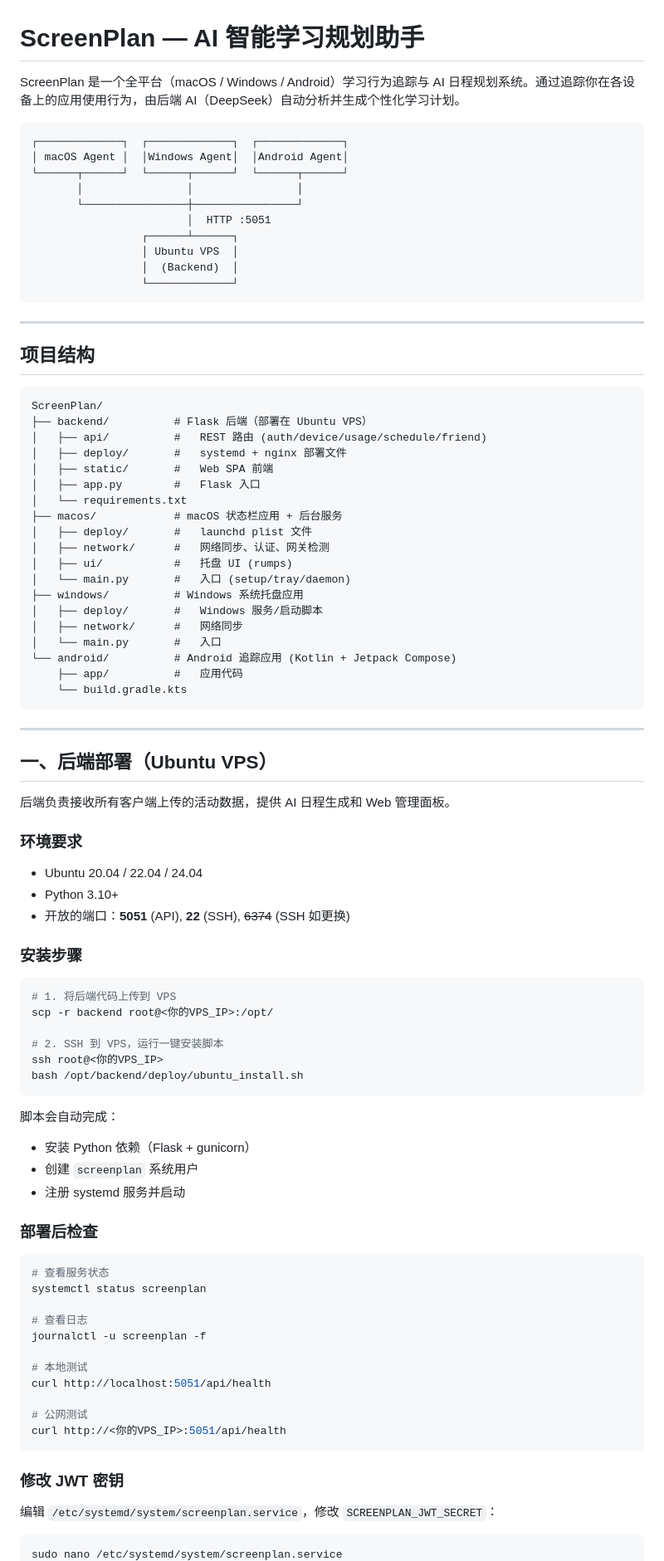
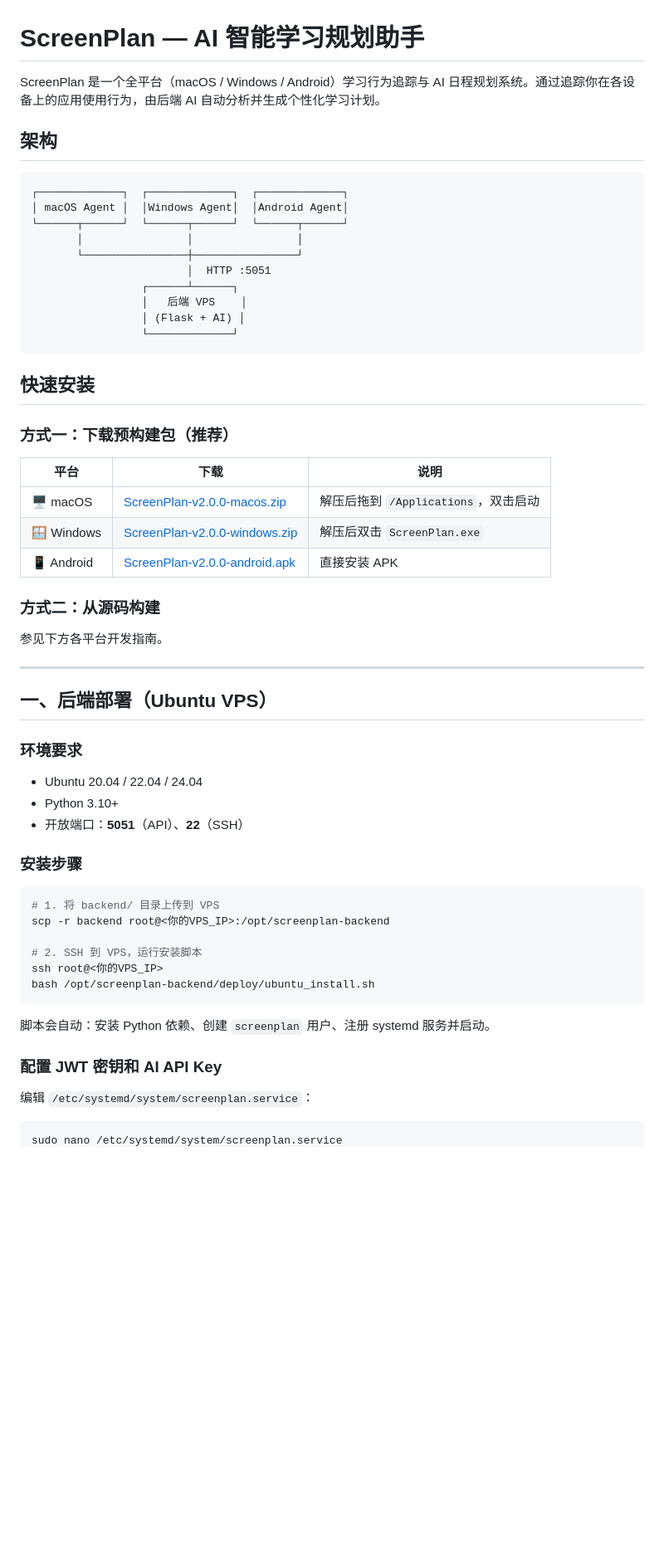
Before and after one commit to Sachika-GH/ScreenPlan, a Markdown page: README.md, the part around one of its changes. Shown at 83% size. Drawn GitHub-style; blank space fills up the shorter version.

````diff
--- a/README.md
+++ b/README.md
@@ -1,6 +1,8 @@
 # ScreenPlan — AI 智能学习规划助手
 
-ScreenPlan 是一个全平台（macOS / Windows / Android）学习行为追踪与 AI 日程规划系统。通过追踪你在各设备上的应用使用行为，由后端 AI（DeepSeek）自动分析并生成个性化学习计划。
+ScreenPlan 是一个全平台（macOS / Windows / Android）学习行为追踪与 AI 日程规划系统。通过追踪你在各设备上的应用使用行为，由后端 AI 自动分析并生成个性化学习计划。
+
+## 架构
 
 ```
 ┌─────────────┐  ┌─────────────┐  ┌─────────────┐
@@ -10,84 +12,51 @@ ScreenPlan 是一个全平台（macOS / Windows / Android）学习行为追踪
        └────────────────┼────────────────┘
                         │  HTTP :5051
                  ┌──────┴──────┐
-                 │ Ubuntu VPS  │
-                 │  (Backend)  │
+                 │   后端 VPS    │
+                 │ (Flask + AI) │
                  └─────────────┘
 ```
 
----
+## 快速安装
 
-## 项目结构
+### 方式一：下载预构建包（推荐）
 
-```
-ScreenPlan/
-├── backend/          # Flask 后端（部署在 Ubuntu VPS）
-│   ├── api/          #   REST 路由 (auth/device/usage/schedule/friend)
-│   ├── deploy/       #   systemd + nginx 部署文件
-│   ├── static/       #   Web SPA 前端
-│   ├── app.py        #   Flask 入口
-│   └── requirements.txt
-├── macos/            # macOS 状态栏应用 + 后台服务
-│   ├── deploy/       #   launchd plist 文件
-│   ├── network/      #   网络同步、认证、网关检测
-│   ├── ui/           #   托盘 UI (rumps)
-│   └── main.py       #   入口 (setup/tray/daemon)
-├── windows/          # Windows 系统托盘应用
-│   ├── deploy/       #   Windows 服务/启动脚本
-│   ├── network/      #   网络同步
-│   └── main.py       #   入口
-└── android/          # Android 追踪应用 (Kotlin + Jetpack Compose)
-    ├── app/          #   应用代码
-    └── build.gradle.kts
-```
+| 平台 | 下载 | 说明 |
+|---|---|---|
+| 🖥 macOS | [ScreenPlan-v2.0.0-macos.zip](https://github.com/Sachika-GH/ScreenPlan/releases/latest/download/ScreenPlan-v2.0.0-macos.zip) | 解压后拖到 `/Applications`，双击启动 |
+| 🪟 Windows | [ScreenPlan-v2.0.0-windows.zip](https://github.com/Sachika-GH/ScreenPlan/releases/latest/download/ScreenPlan-v2.0.0-windows.zip) | 解压后双击 `ScreenPlan.exe` |
+| 📱 Android | [ScreenPlan-v2.0.0-android.apk](https://github.com/Sachika-GH/ScreenPlan/releases/latest/download/ScreenPlan-v2.0.0-android.apk) | 直接安装 APK |
+
+### 方式二：从源码构建
+
+参见下方各平台开发指南。
 
 ---
 
 ## 一、后端部署（Ubuntu VPS）
 
-后端负责接收所有客户端上传的活动数据，提供 AI 日程生成和 Web 管理面板。
-
 ### 环境要求
 
 - Ubuntu 20.04 / 22.04 / 24.04
 - Python 3.10+
-- 开放的端口：**5051** (API), **22** (SSH), ~~6374~~ (SSH 如更换)
+- 开放端口：**5051**（API）、**22**（SSH）
 
 ### 安装步骤
 
 ```bash
-# 1. 将后端代码上传到 VPS
-scp -r backend root@<你的VPS_IP>:/opt/
+# 1. 将 backend/ 目录上传到 VPS
+scp -r backend root@<你的VPS_IP>:/opt/screenplan-backend
 
-# 2. SSH 到 VPS，运行一键安装脚本
+# 2. SSH 到 VPS，运行安装脚本
 ssh root@<你的VPS_IP>
-bash /opt/backend/deploy/ubuntu_install.sh
+bash /opt/screenplan-backend/deploy/ubuntu_install.sh
 ```
 
-脚本会自动完成：
-- 安装 Python 依赖（Flask + gunicorn）
-- 创建 `screenplan` 系统用户
-- 注册 systemd 服务并启动
+脚本会自动：安装 Python 依赖、创建 `screenplan` 用户、注册 systemd 服务并启动。
 
-### 部署后检查
+### 配置 JWT 密钥和 AI API Key
 
-```bash
-# 查看服务状态
-systemctl status screenplan
-
-# 查看日志
-journalctl -u screenplan -f
-
-# 本地测试
-curl http://localhost:5051/api/health
-
-# 公网测试
-curl http://<你的VPS_IP>:5051/api/health
-```
-
-### 修改 JWT 密钥
-
-编辑 `/etc/systemd/system/screenplan.service`，修改 `SCREENPLAN_JWT_SECRET`：
+编辑 `/etc/systemd/system/screenplan.service`：
 
 ```bash
 sudo nano /etc/systemd/system/screenplan.service
````
Also changed, not shown: other parts of README.md (+175 -134 lines).
